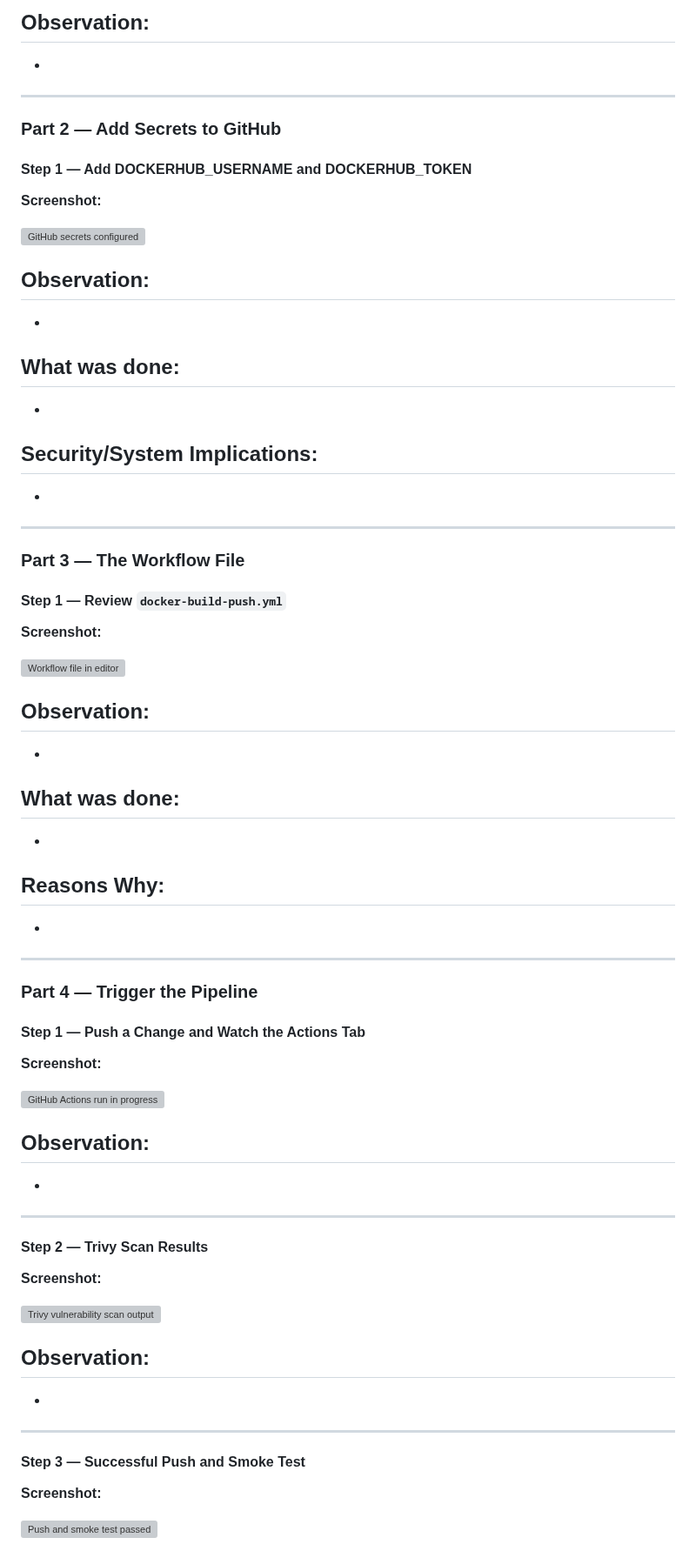
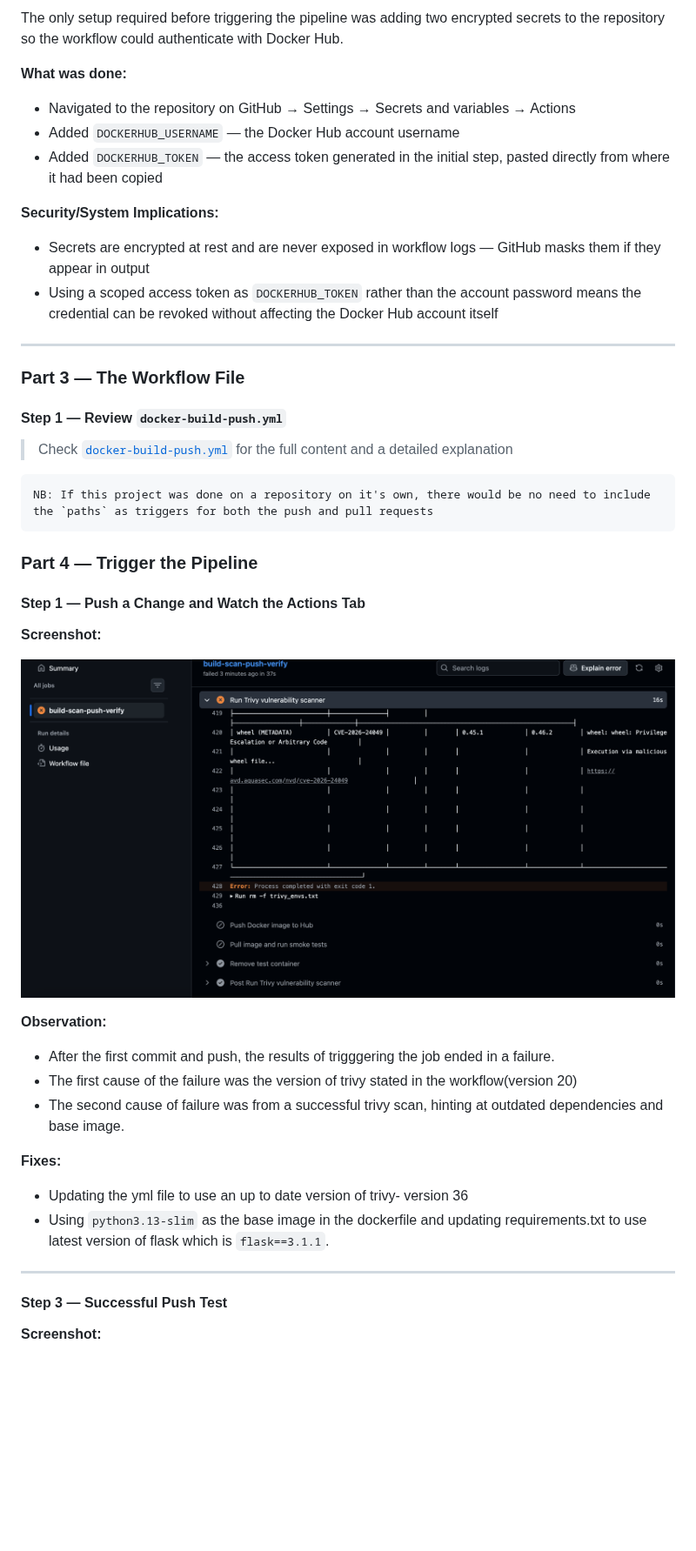
Before and after one commit to habibaadam/PR_DevSecOps, a Markdown page: DevSecOps_Beginner_Lab/documentation.md, the part around one of its changes. Shown at 87% size. Rendered like a GitHub page; blank space fills up the shorter version; grey boxes are pictures that could not be loaded.

````diff
--- a/DevSecOps_Beginner_Lab/documentation.md
+++ b/DevSecOps_Beginner_Lab/documentation.md
@@ -353,28 +293,13 @@ git push -u origin main
-**Observation:**
--
--
-
----
-
-### Part 2 — Add Secrets to GitHub
-
-#### Step 1 — Add DOCKERHUB_USERNAME and DOCKERHUB_TOKEN
-
-**Screenshot:**
-
-![GitHub secrets configured](screenshots/Phase_2/github_secrets.png)
-
-**Observation:**
--
--
+The only setup required before triggering the pipeline was adding two encrypted secrets to the repository so the workflow could authenticate with Docker Hub.
 
 **What was done:**
--
--
+- Navigated to the repository on GitHub → Settings → Secrets and variables → Actions
+- Added `DOCKERHUB_USERNAME` — the Docker Hub account username
+- Added `DOCKERHUB_TOKEN` — the access token generated in the initial step, pasted directly from where it had been copied
 
 **Security/System Implications:**
--
--
+- Secrets are encrypted at rest and are never exposed in workflow logs — GitHub masks them if they appear in output
+- Using a scoped access token as `DOCKERHUB_TOKEN` rather than the account password means the credential can be revoked without affecting the Docker Hub account itself
 
 ---
 
@@ -382,23 +307,11 @@ git push -u origin main
 
 #### Step 1 — Review `docker-build-push.yml`
 
-**Screenshot:**
+> Check [`docker-build-push.yml`](../.github/workflows/docker-build-push.yml) for the full content and a detailed explanation
 
-![Workflow file in editor](screenshots/Phase_2/workflow_file.png)
-
-**Observation:**
--
--
-
-**What was done:**
--
--
-
-**Reasons Why:**
--
--
-
----
+```
+NB: If this project was done on a repository on it's own, there would be no need to include the `paths` as triggers for both the push and pull requests
+```
 
 ### Part 4 — Trigger the Pipeline
 
@@ -406,29 +319,20 @@ git push -u origin main
 
 **Screenshot:**
 
-![GitHub Actions run in progress](screenshots/Phase_2/actions_run.png)
+![GitHub Actions run in progress](screenshots/Phase_2/pipeline_failure.png)
 
 **Observation:**
--
--
+- After the first commit and push, the results of trigggering the job ended in a failure.
+- The first cause of the failure was the version of trivy stated in the workflow(version 20)
+- The second cause of failure was from a successful trivy scan, hinting at outdated dependencies and base image.
+
+**Fixes:**
+- Updating the yml file to use an up to date version of trivy- version 36
+- Using `python3.13-slim` as the base image in the dockerfile and updating requirements.txt to use latest version of flask which is `flask==3.1.1`.
 
 ---
 
-#### Step 2 — Trivy Scan Results
+#### Step 3 — Successful Push Test
 
 **Screenshot:**
 
-![Trivy vulnerability scan output](screenshots/Phase_2/trivy_scan.png)
-
-**Observation:**
--
--
-
----
-
-#### Step 3 — Successful Push and Smoke Test
-
-**Screenshot:**
-
-![Push and smoke test passed](screenshots/Phase_2/push_smoke_test.png)
-
````
Also changed, not shown: other parts of DevSecOps_Beginner_Lab/documentation.md (+53 -125 lines).
